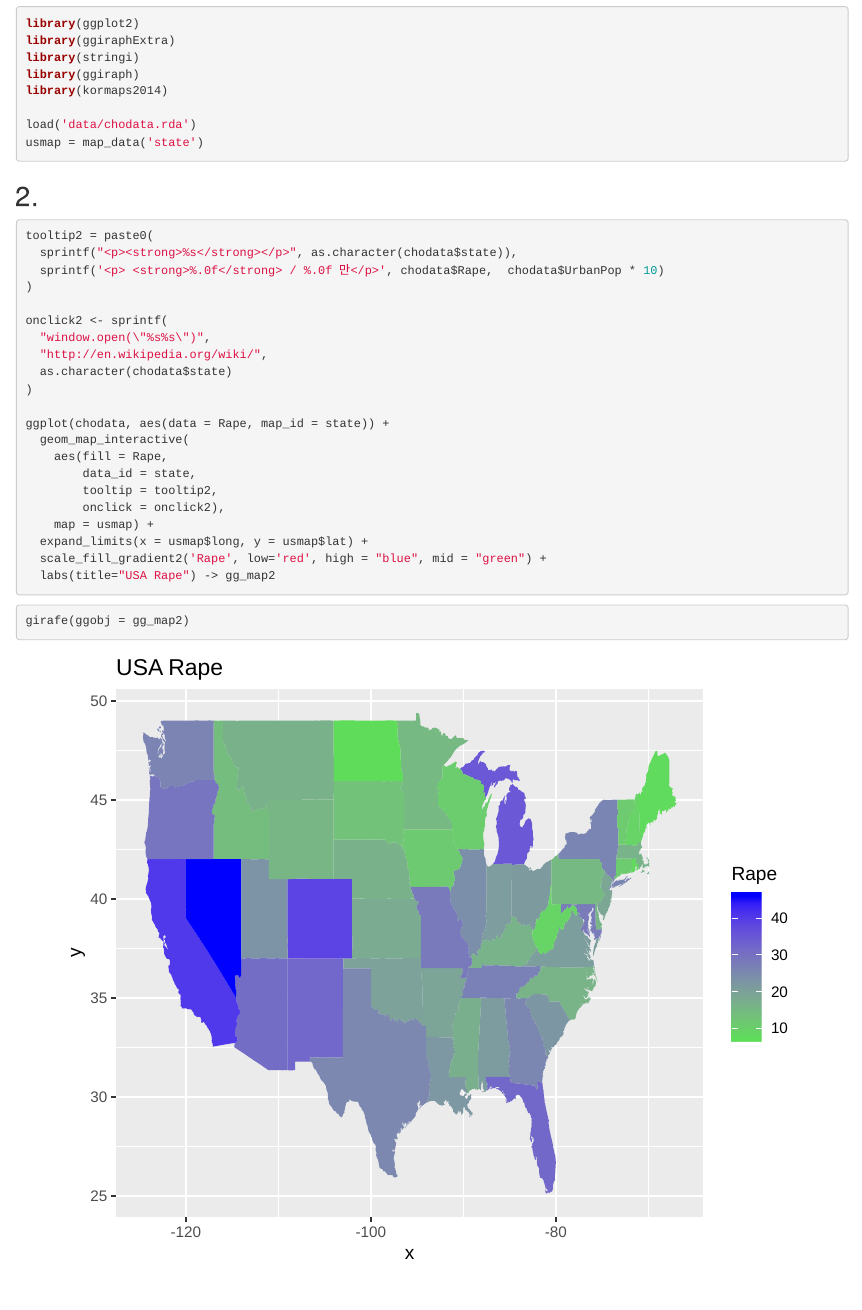
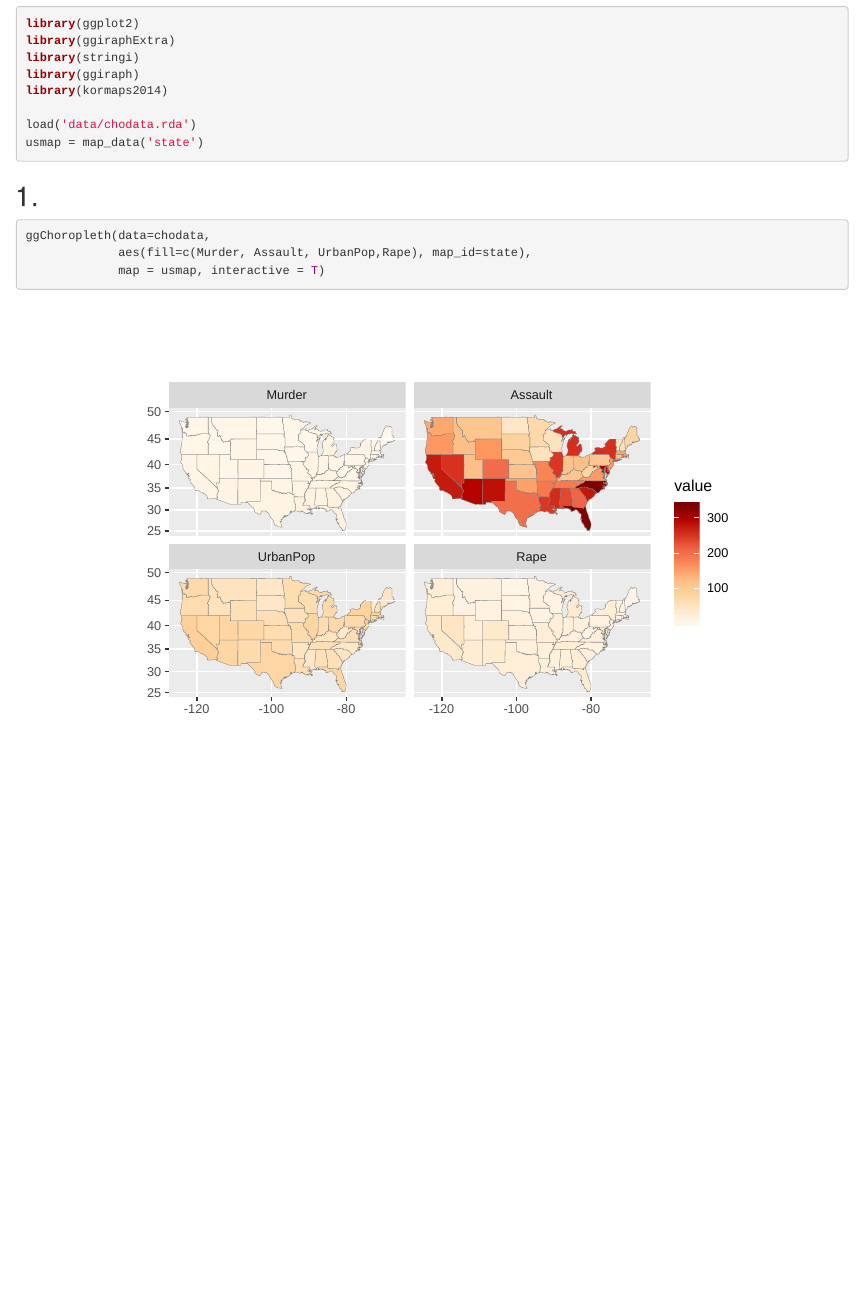
Before and after one commit to indiflex/tester, an R Markdown document (pf2.Rmd): the page in a window 1100 px wide, from 420 px down. The pictures show the output file pf2.html that the author committed with the source, opened offline.

Commit message:
2019-03-18

````diff
--- a/pf2.Rmd
+++ b/pf2.Rmd
@@ -21,37 +21,10 @@ load('data/chodata.rda')
 usmap = map_data('state')
 ```
 
-
-
-## 2.
+## 1.
 ```{r}
-tooltip2 = paste0(
-  sprintf("<p><strong>%s</strong></p>", as.character(chodata$state)),
-  sprintf('<p> <strong>%.0f</strong> / %.0f 만</p>', chodata$Rape,  chodata$UrbanPop * 10)
-)
-
-onclick2 <- sprintf(
-  "window.open(\"%s%s\")",
-  "http://en.wikipedia.org/wiki/",
-  as.character(chodata$state)
-)
-
-ggplot(chodata, aes(data = Rape, map_id = state)) +
-  geom_map_interactive(
-    aes(fill = Rape,
-        data_id = state,
-        tooltip = tooltip2,
-        onclick = onclick2),
-    map = usmap) +
-  expand_limits(x = usmap$long, y = usmap$lat) +
-  scale_fill_gradient2('Rape', low='red', high = "blue", mid = "green") +
-  labs(title="USA Rape") -> gg_map2
+ggChoropleth(data=chodata,
+             aes(fill=c(Murder, Assault, UrbanPop,Rape), map_id=state),
+             map = usmap, interactive = T)
 
 ```
-
-```{r, echo=F, include=F}
-ggiraph(code = print(gg_map2))
-```
-```{r}
-girafe(ggobj = gg_map2)
-```
````
Also changed, not shown: pf2.html.
